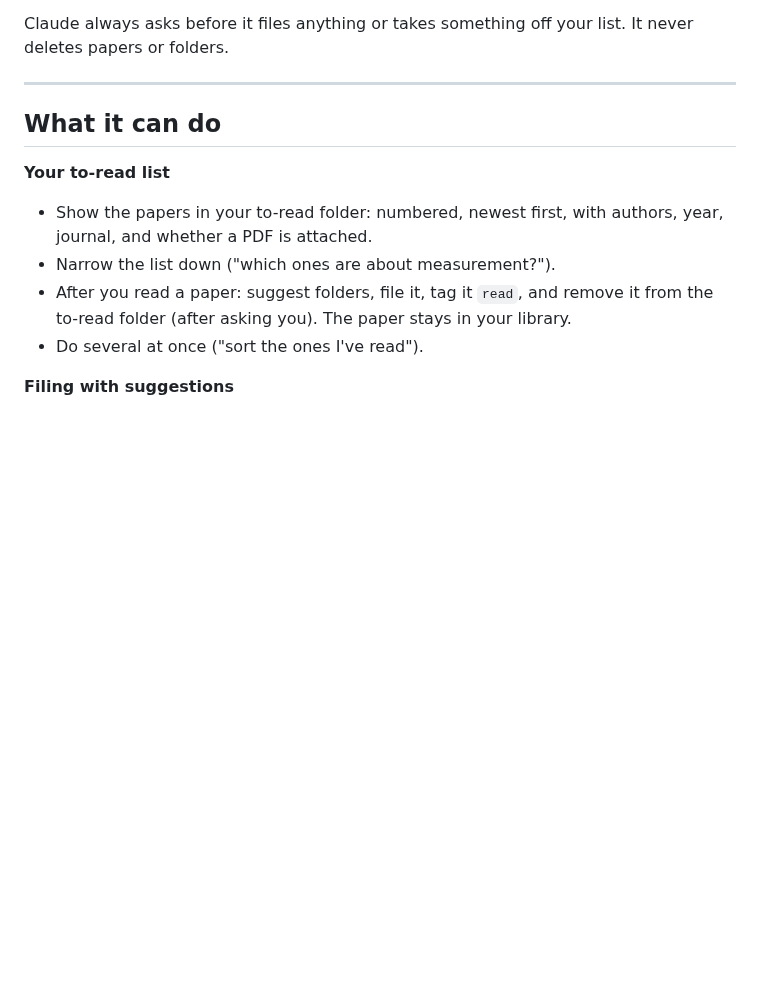
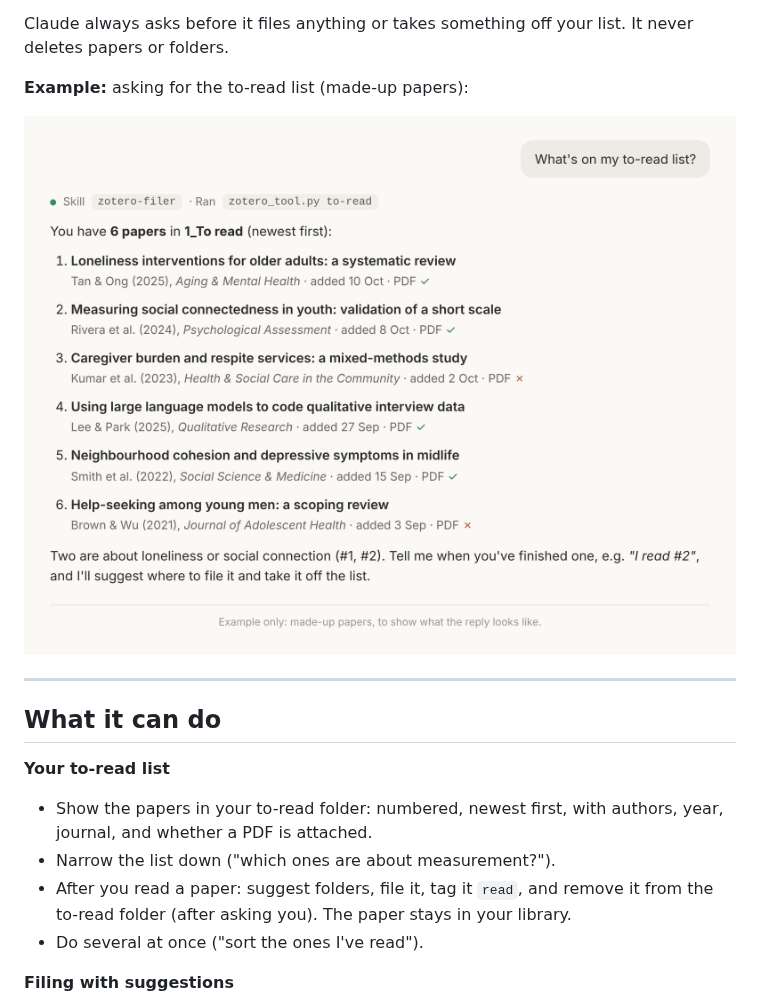
Before and after one commit to gerardchung/claude-zotero-filer-public-plugin, a Markdown page: README.md, the part around the change. Drawn GitHub-style; pictures changed too: docs/to-read-example.png (added); blank space fills up the shorter version.

Commit message:
README: add example of the to-read list
The privacy test now skips image files, which are not text.

```diff
--- a/README.md
+++ b/README.md
@@ -20,6 +20,10 @@ With this plugin, I just talk to Claude:
 
 Claude always asks before it files anything or takes something off your list. It never
 deletes papers or folders.
+
+**Example:** asking for the to-read list (made-up papers):
+
+![Claude showing a numbered to-read list from Zotero](docs/to-read-example.png)
 
 ---
 
```
Also changed, not shown: 1 other file.
